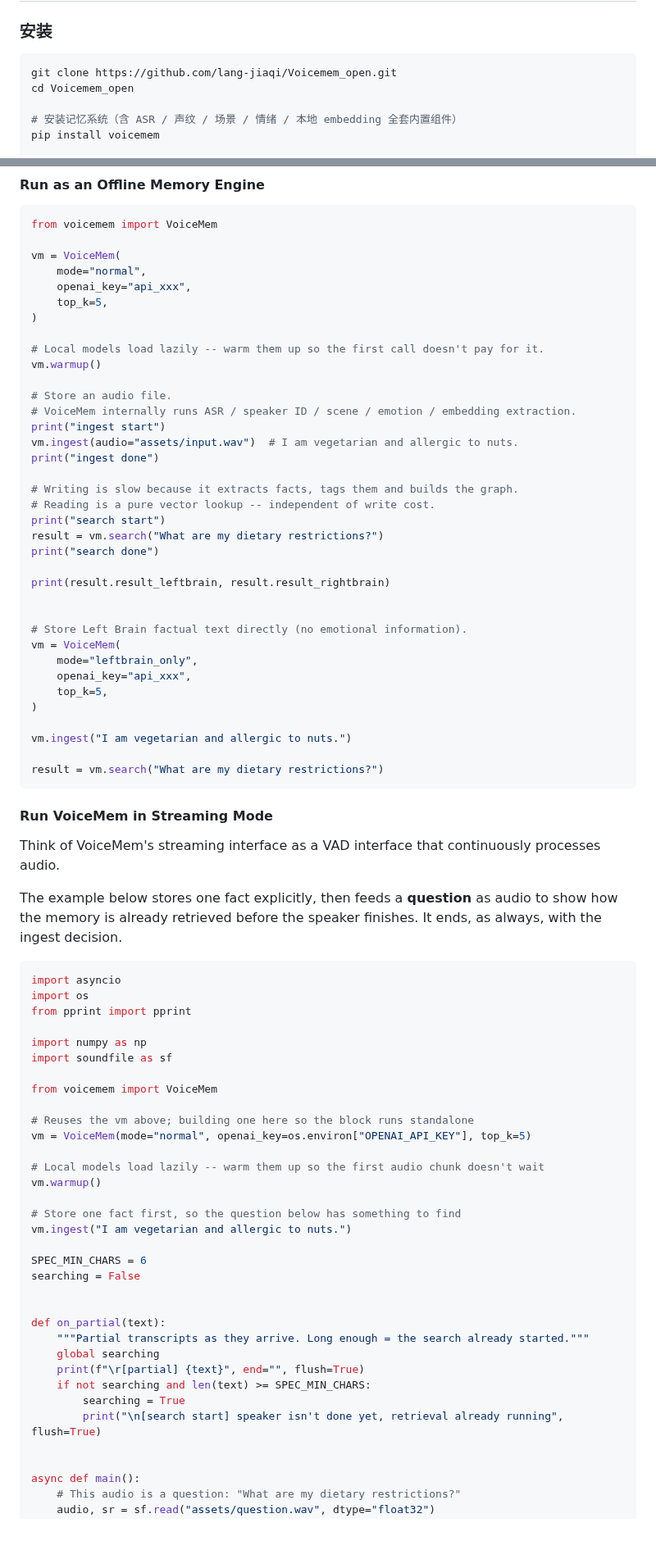
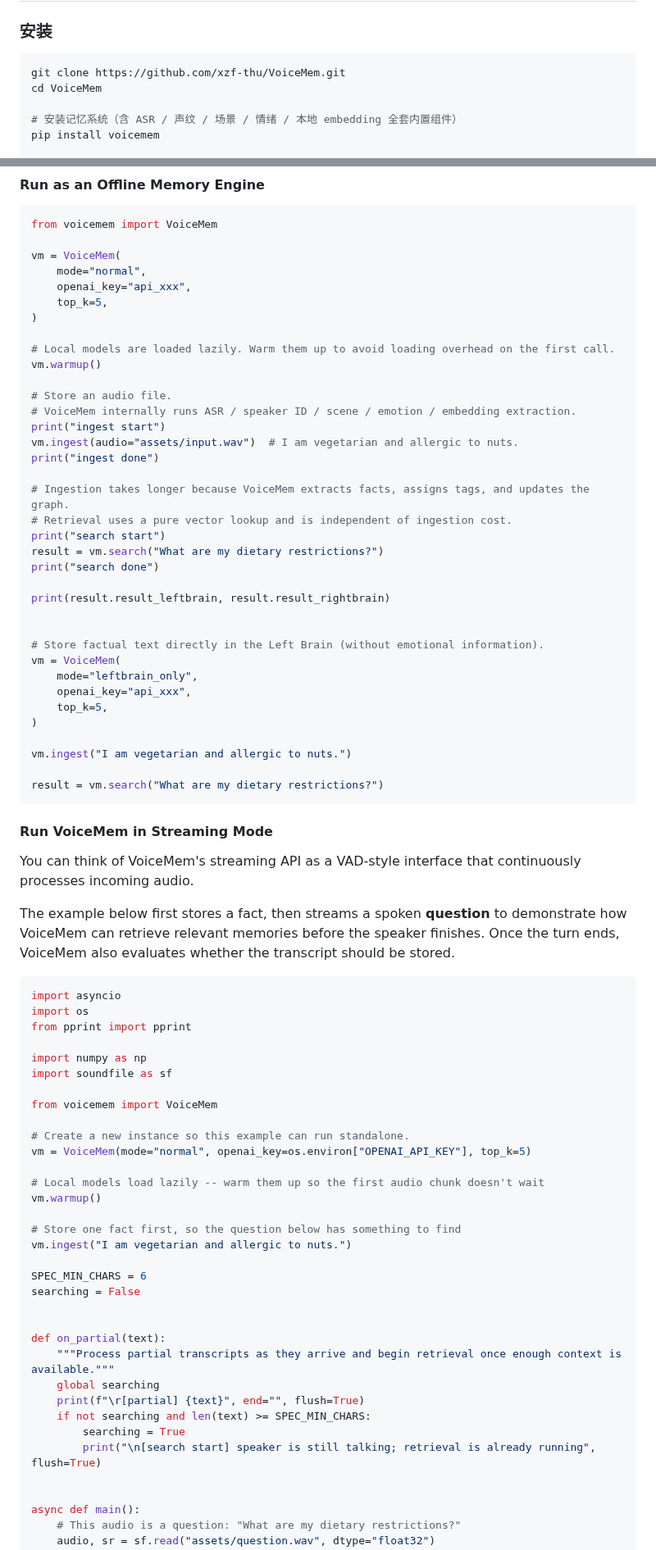
Before and after one commit to xzf-thu/VoiceMem, a Markdown page: README.md, 2 parts joined by grey strips. Shown at 82% size. Rendered like a GitHub page; blank space fills up the shorter version.

Commit message:
docs: improve English README and Quick Start

````diff
--- a/README.md
+++ b/README.md
@@ -82,8 +82,8 @@ https://github.com/user-attachments/assets/0d919f8c-e9ba-4fdb-8078-b049e4b99a28
 ### 安装
 
 ```bash
-git clone https://github.com/lang-jiaqi/Voicemem_open.git
-cd Voicemem_open
+git clone https://github.com/xzf-thu/VoiceMem.git
+cd VoiceMem
 
 # 安装记忆系统（含 ASR / 声纹 / 场景 / 情绪 / 本地 embedding 全套内置组件）
 pip install voicemem
@@ -508,7 +510,7 @@ vm = VoiceMem(
     top_k=5,
 )
 
-# Local models load lazily -- warm them up so the first call doesn't pay for it.
+# Local models are loaded lazily. Warm them up to avoid loading overhead on the first call.
 vm.warmup()
 
 # Store an audio file.
@@ -517,8 +519,8 @@ print("ingest start")
 vm.ingest(audio="assets/input.wav")  # I am vegetarian and allergic to nuts.
 print("ingest done")
 
-# Writing is slow because it extracts facts, tags them and builds the graph.
-# Reading is a pure vector lookup -- independent of write cost.
+# Ingestion takes longer because VoiceMem extracts facts, assigns tags, and updates the graph.
+# Retrieval uses a pure vector lookup and is independent of ingestion cost.
 print("search start")
 result = vm.search("What are my dietary restrictions?")
 print("search done")
@@ -526,7 +528,7 @@ print("search done")
 print(result.result_leftbrain, result.result_rightbrain)
 
 
-# Store Left Brain factual text directly (no emotional information).
+# Store factual text directly in the Left Brain (without emotional information).
 vm = VoiceMem(
     mode="leftbrain_only",
     openai_key="api_xxx",
@@ -540,9 +542,9 @@ result = vm.search("What are my dietary restrictions?")
 
 #### Run VoiceMem in Streaming Mode
 
-Think of VoiceMem's streaming interface as a VAD interface that continuously processes audio.
+You can think of VoiceMem's streaming API as a VAD-style interface that continuously processes incoming audio.
 
-The example below stores one fact explicitly, then feeds a **question** as audio to show how the memory is already retrieved before the speaker finishes. It ends, as always, with the ingest decision.
+The example below first stores a fact, then streams a spoken **question** to demonstrate how VoiceMem can retrieve relevant memories before the speaker finishes. Once the turn ends, VoiceMem also evaluates whether the transcript should be stored.
 
 ```python
 import asyncio
@@ -554,7 +556,7 @@ import soundfile as sf
 
 from voicemem import VoiceMem
 
-# Reuses the vm above; building one here so the block runs standalone
+# Create a new instance so this example can run standalone.
 vm = VoiceMem(mode="normal", openai_key=os.environ["OPENAI_API_KEY"], top_k=5)
 
 # Local models load lazily -- warm them up so the first audio chunk doesn't wait
@@ -568,12 +570,12 @@ searching = False
 
 
 def on_partial(text):
-    """Partial transcripts as they arrive. Long enough = the search already started."""
+    """Process partial transcripts as they arrive and begin retrieval once enough context is available."""
     global searching
     print(f"\r[partial] {text}", end="", flush=True)
     if not searching and len(text) >= SPEC_MIN_CHARS:
         searching = True
-        print("\n[search start] speaker isn't done yet, retrieval already running", flush=True)
+        print("\n[search start] speaker is still talking; retrieval is already running", flush=True)
 
 
 async def main():
````
Also changed, not shown: other parts of README.md (+29 -26 lines).
